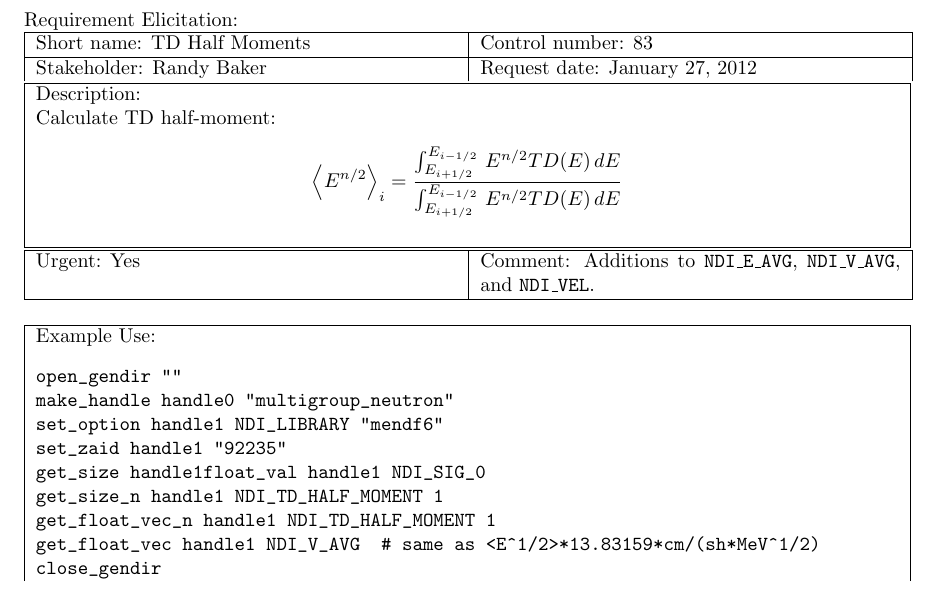
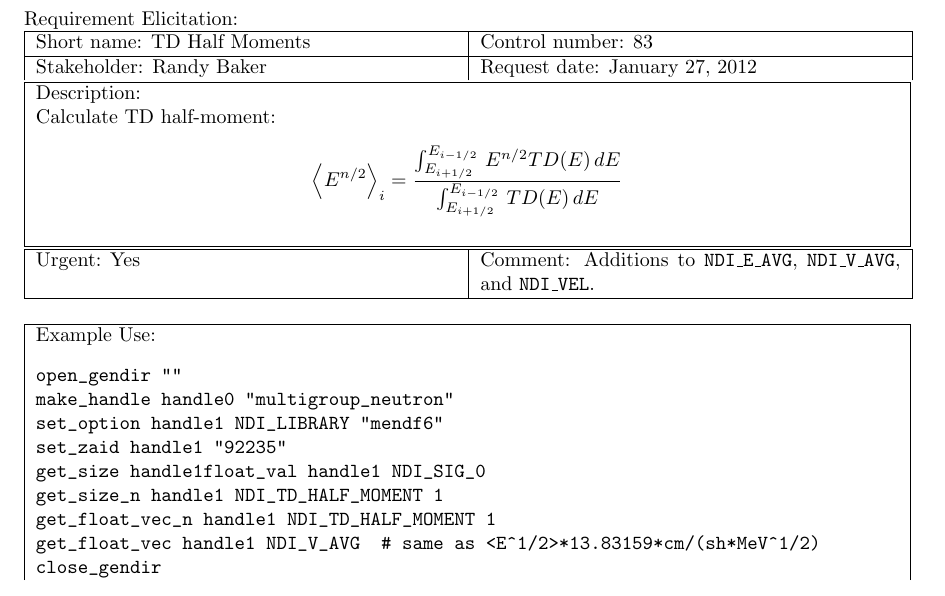
Before and after one commit to lanl/ndi, a LaTeX document (doc/reqt/rcf_2.0.17.tex, which reads doc/reqt/rcf83.tex): part of page 4 of 4, cut so that both start at the same text. Compiled offline with pdfLaTeX.

Commit message:
fixed formula

```diff
--- a/doc/reqt/rcf83.tex
+++ b/doc/reqt/rcf83.tex
@@ -14,7 +14,7 @@ Description: \\
 Calculate TD half-moment:
 \begin{displaymath}
 \left<E^{n/2}\right>_i = \frac{\int_{E_{i+1/2}}^{E_{i-1/2}}\, E^{n/2}
-  TD(E)\,dE}{\int_{E_{i+1/2}}^{E_{i-1/2}}\, E^{n/2} TD(E)\,dE}
+  TD(E)\,dE}{\int_{E_{i+1/2}}^{E_{i-1/2}}\, TD(E)\,dE}
 \end{displaymath}\\
 \hline
 \end{tabular}
```
